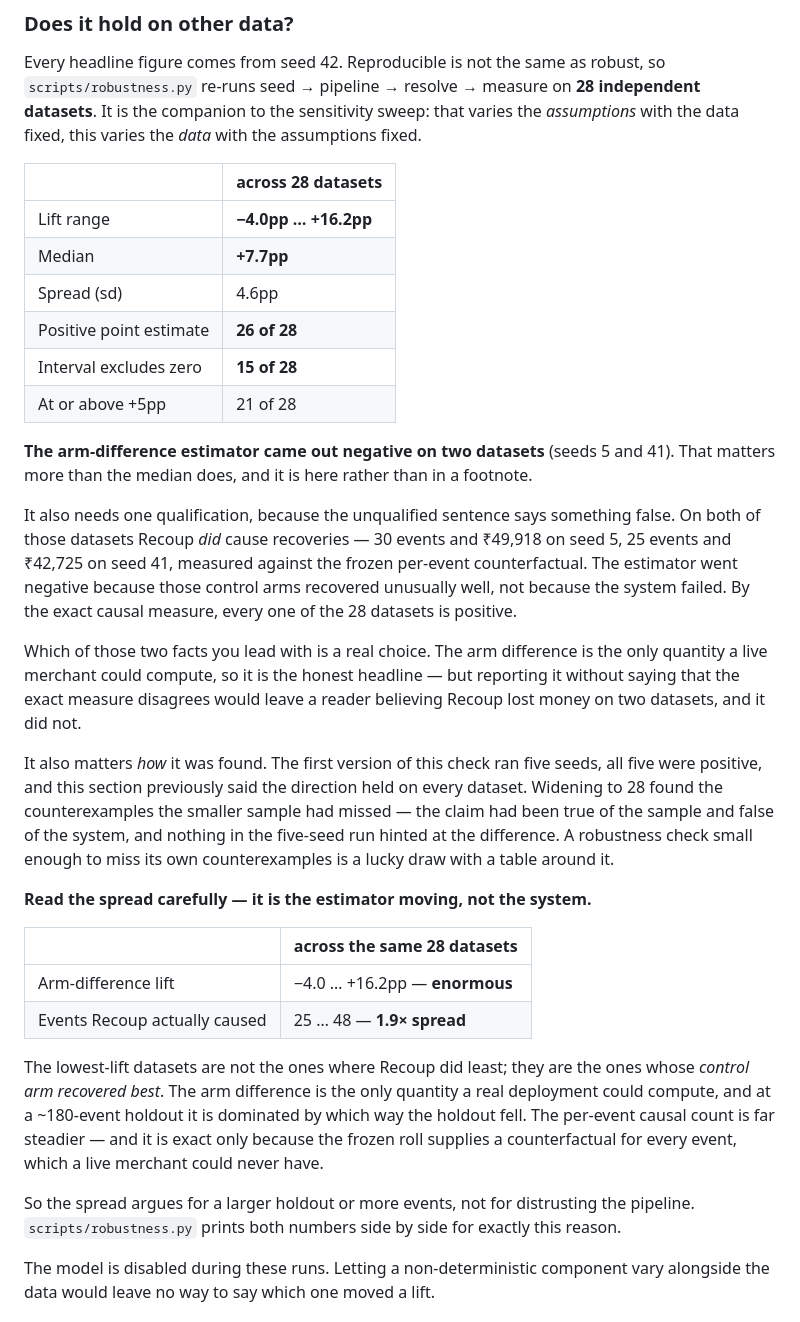
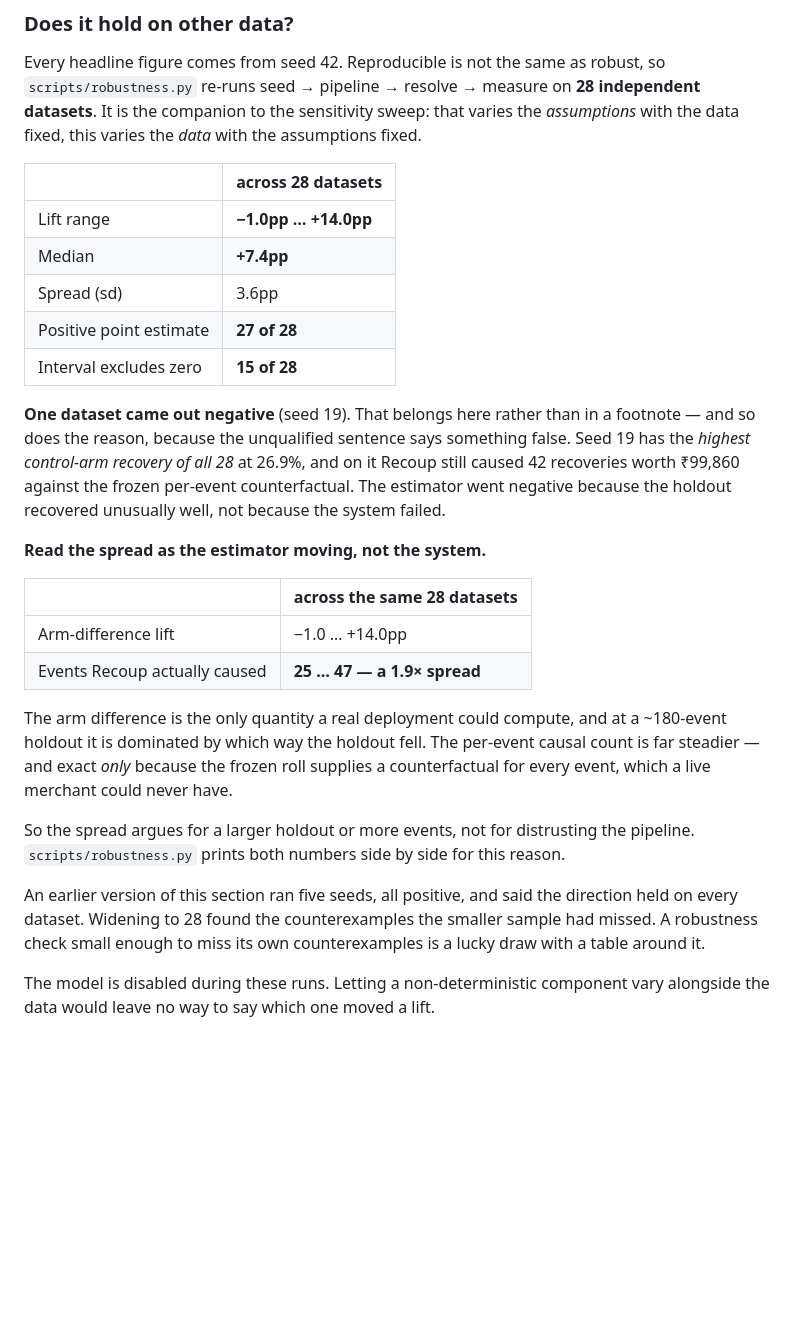
Before and after one commit to AilaVishnu/recoup, a Markdown page: README.md, the part around the change. GitHub-like rendering; blank space fills up the shorter version.

```diff
--- a/README.md
+++ b/README.md
@@ -292,53 +292,39 @@ assumptions fixed.
 
 | | across 28 datasets |
 |---|---|
-| Lift range | **−4.0pp … +16.2pp** |
-| Median | **+7.7pp** |
-| Spread (sd) | 4.6pp |
-| Positive point estimate | **26 of 28** |
+| Lift range | **−1.0pp … +14.0pp** |
+| Median | **+7.4pp** |
+| Spread (sd) | 3.6pp |
+| Positive point estimate | **27 of 28** |
 | Interval excludes zero | **15 of 28** |
-| At or above +5pp | 21 of 28 |
 
-**The arm-difference estimator came out negative on two datasets** (seeds 5 and
-41). That matters more than the median does, and it is here rather than in a
-footnote.
+**One dataset came out negative** (seed 19). That belongs here rather than in a
+footnote — and so does the reason, because the unqualified sentence says
+something false. Seed 19 has the *highest control-arm recovery of all 28* at
+26.9%, and on it Recoup still caused 42 recoveries worth ₹99,860 against the
+frozen per-event counterfactual. The estimator went negative because the holdout
+recovered unusually well, not because the system failed.
 
-It also needs one qualification, because the unqualified sentence says something
-false. On both of those datasets Recoup *did* cause recoveries — 30 events and
-₹49,918 on seed 5, 25 events and ₹42,725 on seed 41, measured against the frozen
-per-event counterfactual. The estimator went negative because those control arms
-recovered unusually well, not because the system failed. By the exact causal
-measure, every one of the 28 datasets is positive.
-
-Which of those two facts you lead with is a real choice. The arm difference is
-the only quantity a live merchant could compute, so it is the honest headline —
-but reporting it without saying that the exact measure disagrees would leave a
-reader believing Recoup lost money on two datasets, and it did not.
-
-It also matters *how* it was found. The first version of this check ran five
-seeds, all five were positive, and this section previously said the direction held
-on every dataset. Widening to 28 found the counterexamples the smaller sample had
-missed — the claim had been true of the sample and false of the system, and
-nothing in the five-seed run hinted at the difference. A robustness check small
-enough to miss its own counterexamples is a lucky draw with a table around it.
-
-**Read the spread carefully — it is the estimator moving, not the system.**
+**Read the spread as the estimator moving, not the system.**
 
 | | across the same 28 datasets |
 |---|---|
-| Arm-difference lift | −4.0 … +16.2pp — **enormous** |
-| Events Recoup actually caused | 25 … 48 — **1.9× spread** |
+| Arm-difference lift | −1.0 … +14.0pp |
+| Events Recoup actually caused | **25 … 47 — a 1.9× spread** |
 
-The lowest-lift datasets are not the ones where Recoup did least; they are the
-ones whose *control arm recovered best*. The arm difference is the only quantity
-a real deployment could compute, and at a ~180-event holdout it is dominated by
-which way the holdout fell. The per-event causal count is far steadier — and it
-is exact only because the frozen roll supplies a counterfactual for every event,
-which a live merchant could never have.
+The arm difference is the only quantity a real deployment could compute, and at a
+~180-event holdout it is dominated by which way the holdout fell. The per-event
+causal count is far steadier — and exact *only* because the frozen roll supplies a
+counterfactual for every event, which a live merchant could never have.
 
 So the spread argues for a larger holdout or more events, not for distrusting the
-pipeline. `scripts/robustness.py` prints both numbers side by side for exactly
-this reason.
+pipeline. `scripts/robustness.py` prints both numbers side by side for this
+reason.
+
+An earlier version of this section ran five seeds, all positive, and said the
+direction held on every dataset. Widening to 28 found the counterexamples the
+smaller sample had missed. A robustness check small enough to miss its own
+counterexamples is a lucky draw with a table around it.
 
 The model is disabled during these runs. Letting a non-deterministic component
 vary alongside the data would leave no way to say which one moved a lift.
```
Also changed, not shown: ARCHITECTURE.md (+24 -38 lines).
